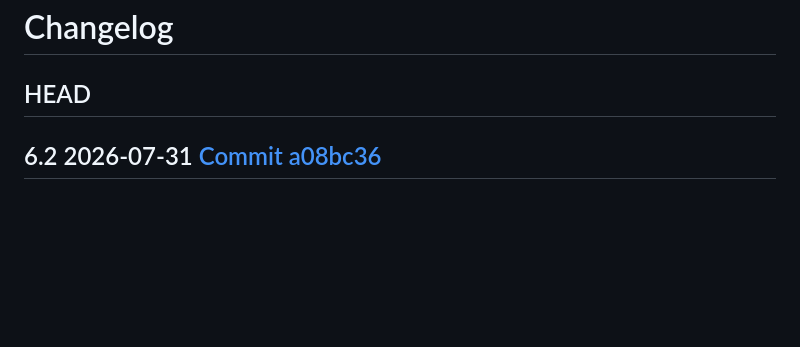
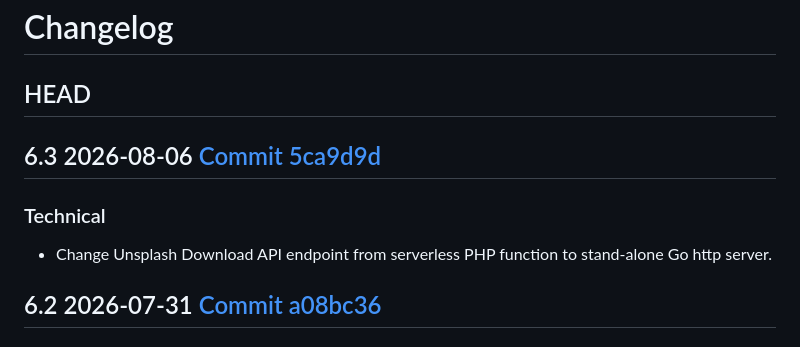
Before and after one commit to allen-garvey/dithermark, a Markdown page: changelog.md, the part around the change. Drawn GitHub-style; blank space fills up the shorter version.

Commit message:
Update changelog

```diff
--- a/changelog.md
+++ b/changelog.md
@@ -1,6 +1,12 @@
 # Changelog
 
 ## HEAD
+
+## 6.3 2026-08-06 [Commit 5ca9d9d](https://github.com/allen-garvey/dithermark/commit/5ca9d9d8e89da1b59bea1af6ee1d1e01b393dce3)
+
+### Technical
+
+* Change Unsplash Download API endpoint from serverless PHP function to stand-alone Go http server.
 
 ## 6.2 2026-07-31 [Commit a08bc36](https://github.com/allen-garvey/dithermark/commit/a08bc36f46c1673e7cc06b49ea8379d80cb6b3fb)
 
```
